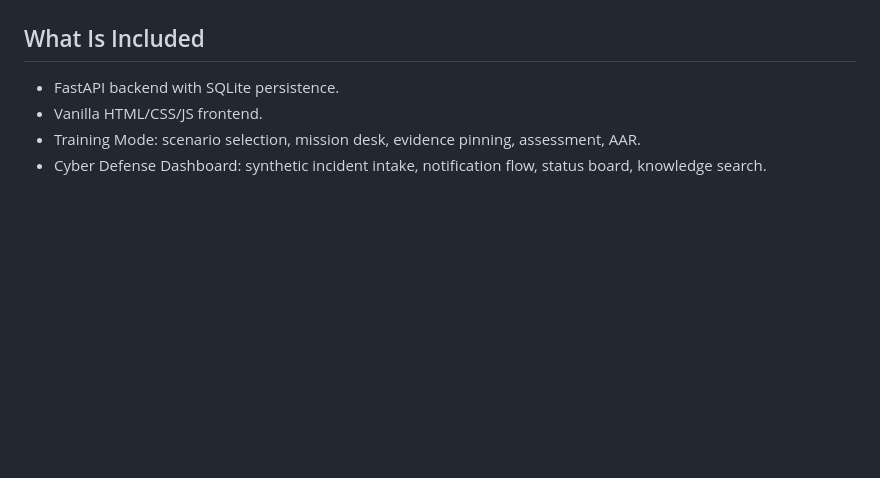
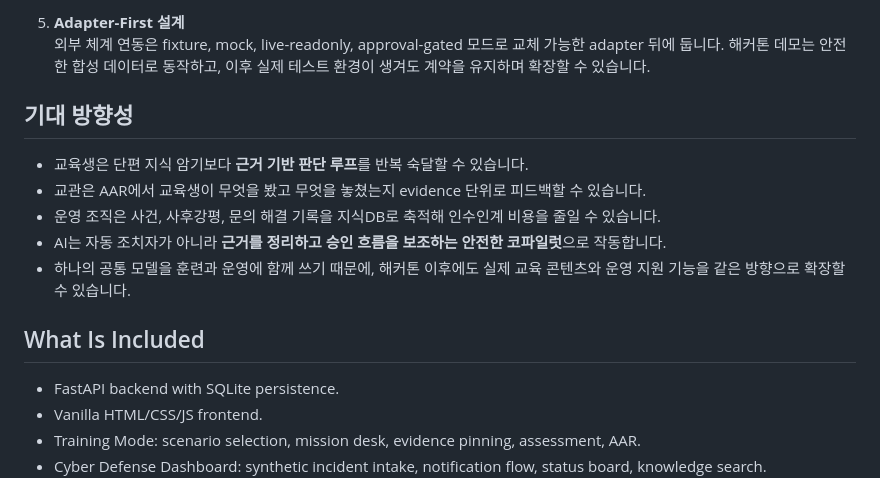
Before and after one commit to hackerhoon/CERT_COPILOT, a Markdown page: README.md, the part around one of its changes. Drawn GitHub-style; blank space fills up the shorter version.

Commit message:
Expand Korean judging summary in README

```diff
--- a/README.md
+++ b/README.md
@@ -6,3 +52,13 @@ AI 기반 사이버 방어 훈련 및 운영 보조 데모입니다. 교육생
+5. **Adapter-First 설계**
+   외부 체계 연동은 fixture, mock, live-readonly, approval-gated 모드로 교체 가능한 adapter 뒤에 둡니다. 해커톤 데모는 안전한 합성 데이터로 동작하고, 이후 실제 테스트 환경이 생겨도 계약을 유지하며 확장할 수 있습니다.
+
+## 기대 방향성
+
+- 교육생은 단편 지식 암기보다 **근거 기반 판단 루프**를 반복 숙달할 수 있습니다.
+- 교관은 AAR에서 교육생이 무엇을 봤고 무엇을 놓쳤는지 evidence 단위로 피드백할 수 있습니다.
+- 운영 조직은 사건, 사후강평, 문의 해결 기록을 지식DB로 축적해 인수인계 비용을 줄일 수 있습니다.
+- AI는 자동 조치자가 아니라 **근거를 정리하고 승인 흐름을 보조하는 안전한 코파일럿**으로 작동합니다.
+- 하나의 공통 모델을 훈련과 운영에 함께 쓰기 때문에, 해커톤 이후에도 실제 교육 콘텐츠와 운영 지원 기능을 같은 방향으로 확장할 수 있습니다.
 
 ## What Is Included
 
```
Also changed, not shown: other parts of README.md (+46 -0 lines).
